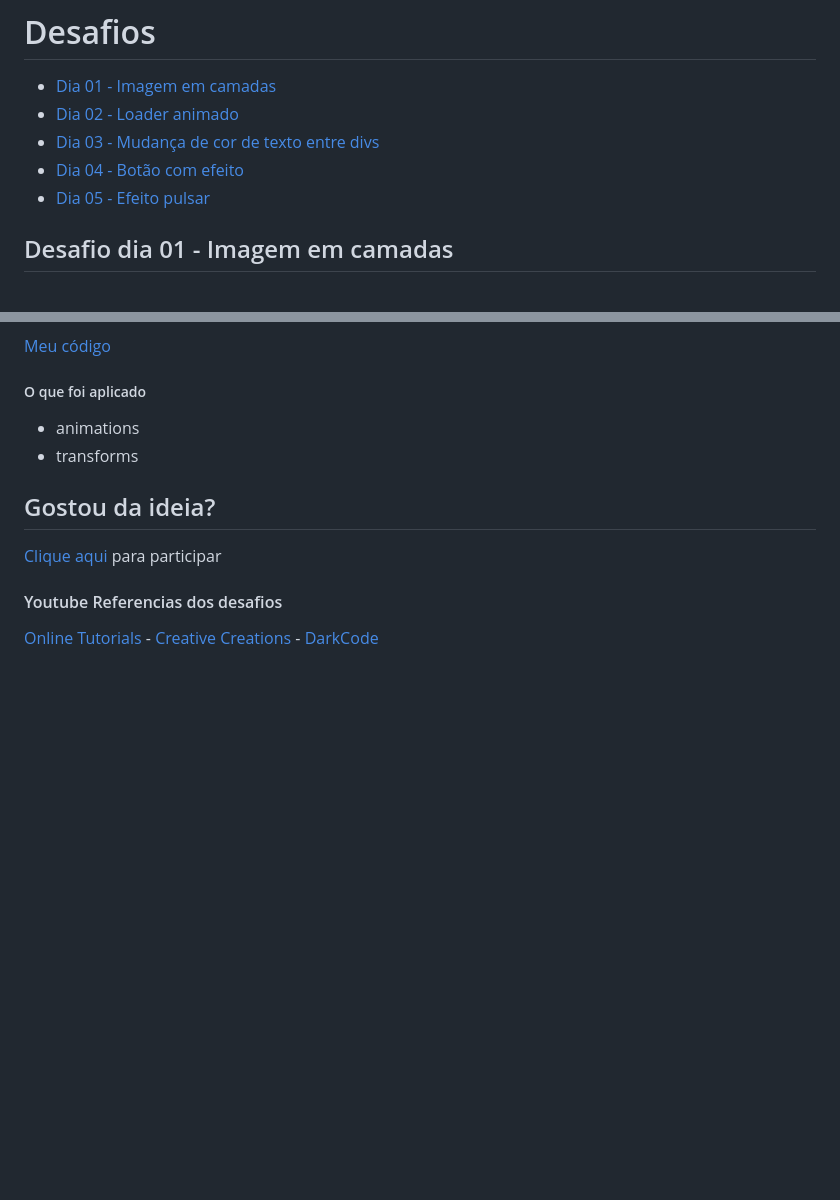
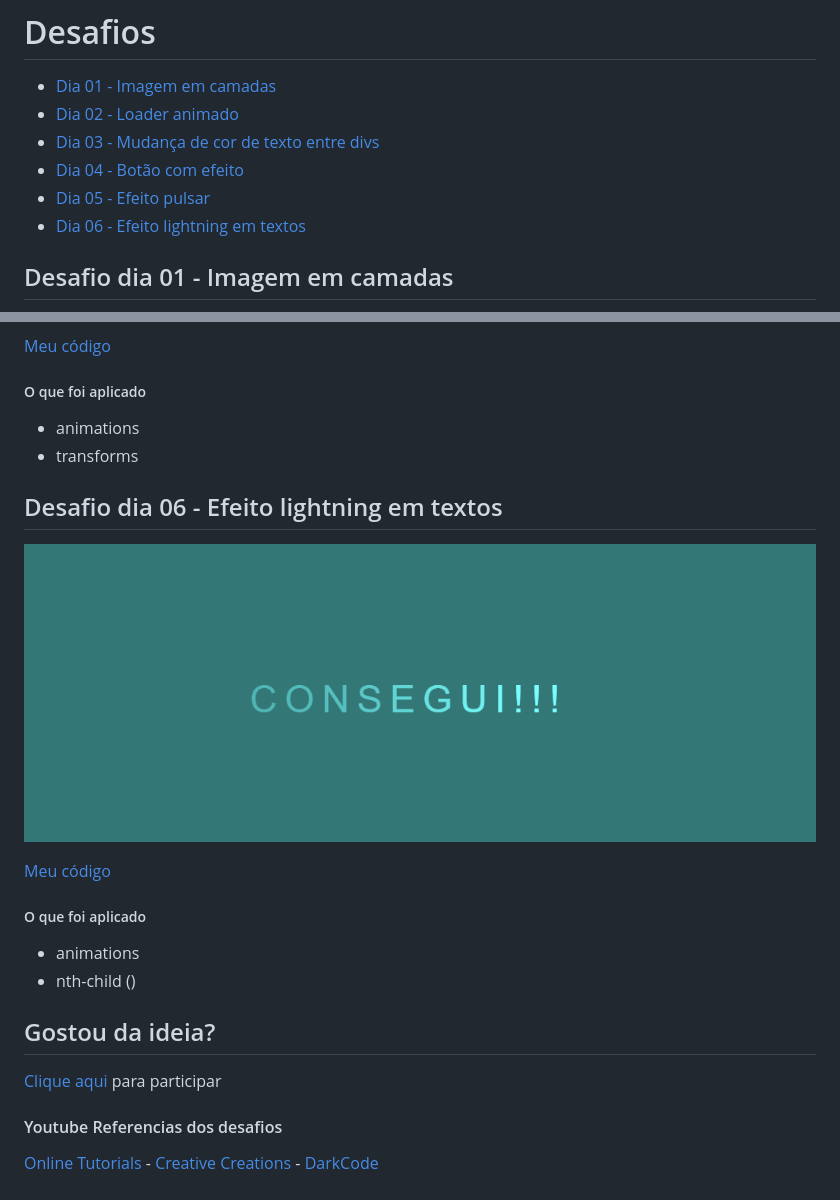
Before and after one commit to rafamoliv/30DiasDeCSS, a Markdown page: README.md, 2 parts joined by grey strips. Rendered like a GitHub page; pictures changed too: Gifs/day06.gif (added); blank space fills up the shorter version.

```diff
--- a/README.md
+++ b/README.md
@@ -30,6 +30,7 @@ O desafio foi iniciado por mim no dia 01 de agosto e será feito um projetinho p
 * [Dia 03 - Mudança de cor de texto entre divs](#id03)
 * [Dia 04 - Botão com efeito](#id04)
 * [Dia 05 - Efeito pulsar](#id05)
+* [Dia 06 - Efeito lightning em textos](#id06)
 
 
 ##  Desafio dia 01 - Imagem em camadas <a name="id01"></a>
@@ -90,6 +91,16 @@ O desafio foi iniciado por mim no dia 01 de agosto e será feito um projetinho p
 * animations
 * transforms
 
+##  Desafio dia 06 - Efeito lightning em textos <a name="id06"></a>
+![Dia 06 - Efeito lightning em textos](Gifs/day06.gif)
+
+[Meu código](https://github.com/rafamoliv/30DiasDeCSS/tree/master/Dia%2005%20-%20Efeito%20pulsar)
+
+##### O que foi aplicado
+
+* animations
+* nth-child ()
+
 ## Gostou da ideia?
 [Clique aqui](https://github.com/MilenaCarecho/30diasDeCSS/issues/1) para participar
 
```
Also changed, not shown: 2 other files.
